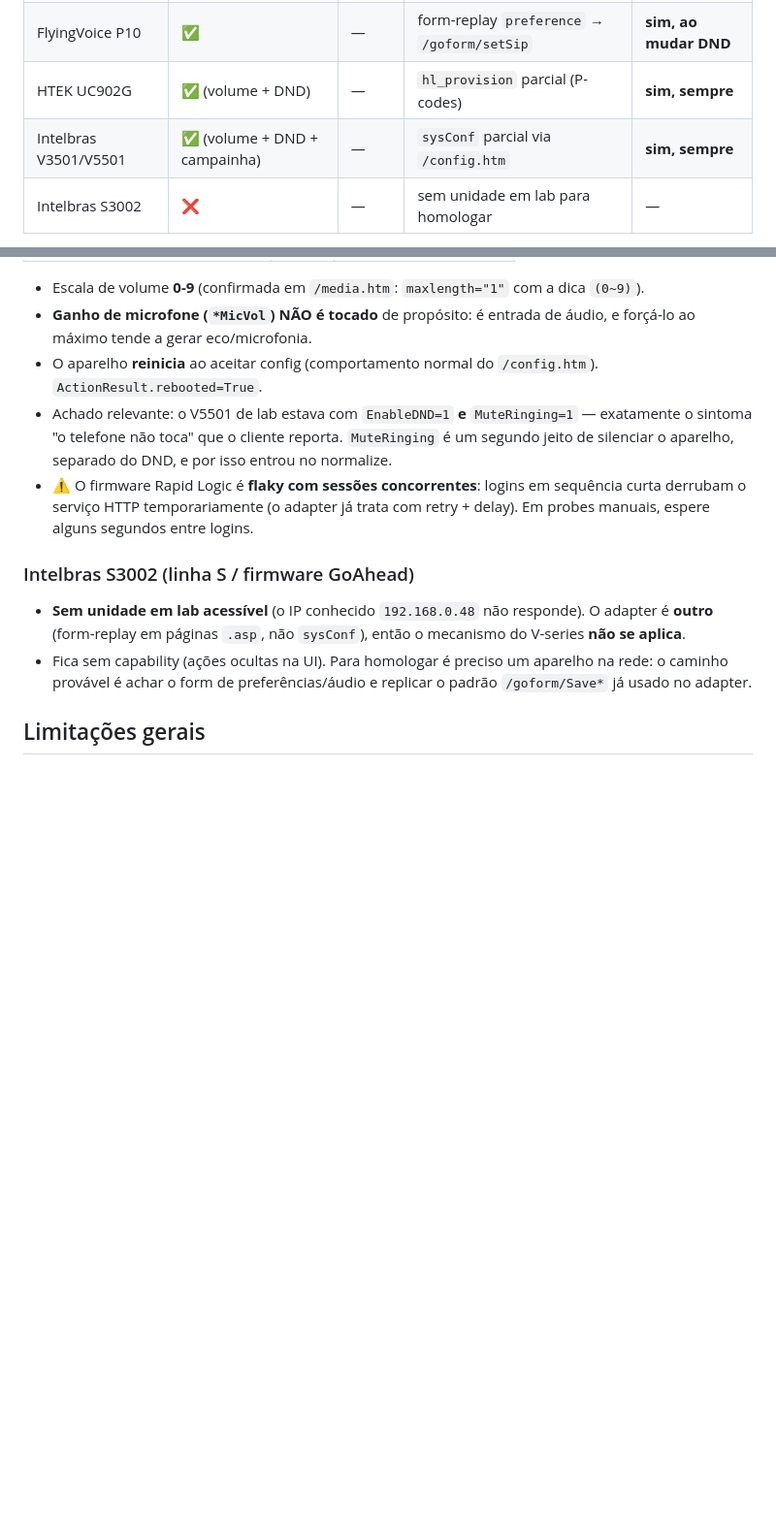
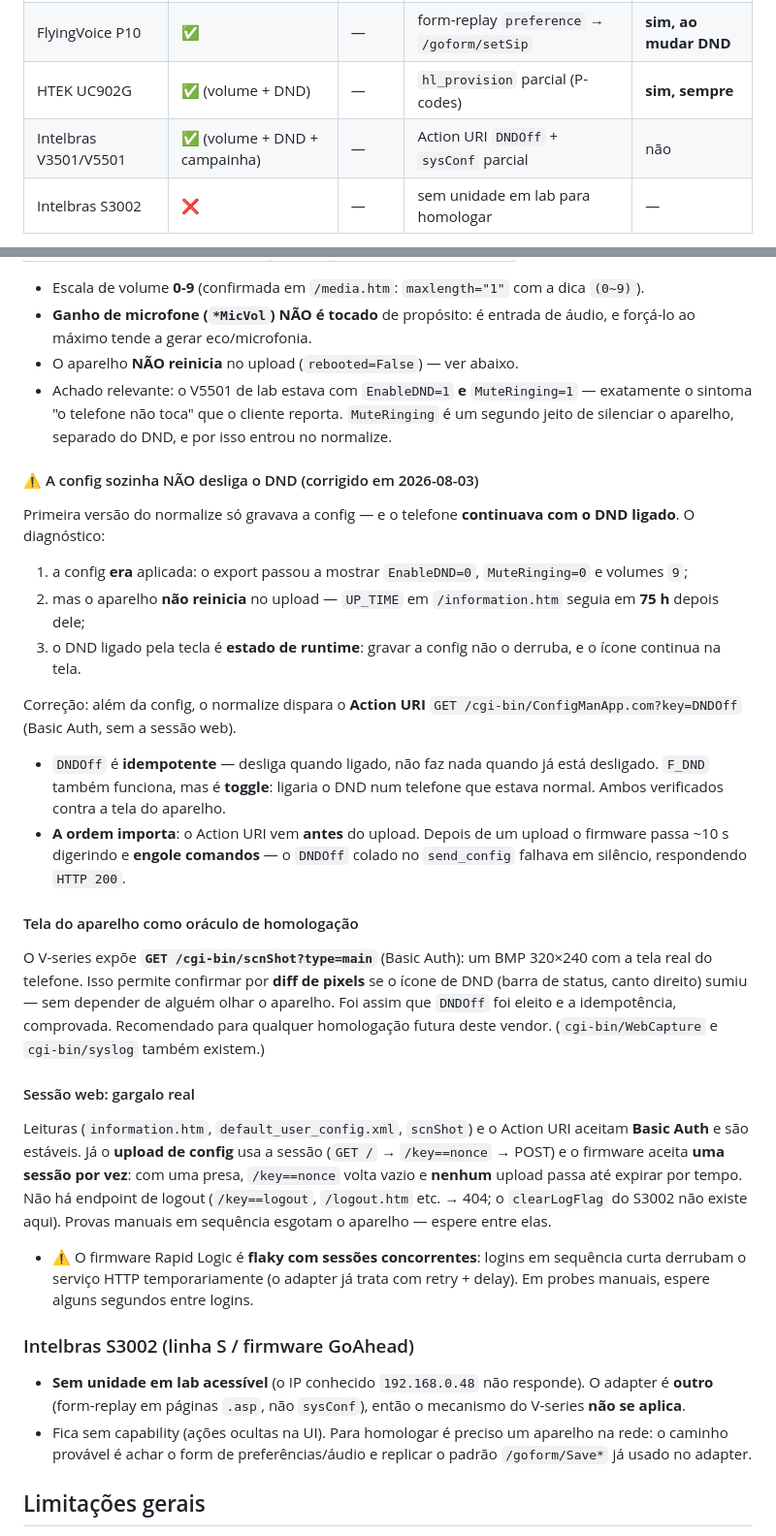
Before and after one commit to luizsteinbach30/middleware-ramais, a Markdown page: docs/design/DEVICE_ACTIONS_HOMOLOGACAO.md, 2 parts joined by grey strips. Shown at 97% size. Rendered like a GitHub page; blank space fills up the shorter version.

Commit message:
docs(device-actions): DND do Intelbras e runtime - Action URI antes da config
Co-Authored-By: Claude Fable 5 <noreply@anthropic.com>

```diff
--- a/docs/design/DEVICE_ACTIONS_HOMOLOGACAO.md
+++ b/docs/design/DEVICE_ACTIONS_HOMOLOGACAO.md
@@ -21,7 +21,7 @@ O que não fechou os 5 pontos ficou como "não suportado" (fora da capability).
 | Yealink T31G       | ✅        | —      | Action URI (`GET /servlet?key=…`) | não    |
 | FlyingVoice P10    | ✅        | —      | form-replay `preference` → `/goform/setSip` | **sim, ao mudar DND** |
 | HTEK UC902G        | ✅ (volume + DND) | — | `hl_provision` parcial (P-codes) | **sim, sempre** |
-| Intelbras V3501/V5501 | ✅ (volume + DND + campainha) | — | `sysConf` parcial via `/config.htm` | **sim, sempre** |
+| Intelbras V3501/V5501 | ✅ (volume + DND + campainha) | — | Action URI `DNDOff` + `sysConf` parcial | não |
 | Intelbras S3002    | ❌        | —      | sem unidade em lab para homologar | —      |
 
 Cobertura: **4 dos 5 adapters** do sistema (HTEK, Yealink, FlyingVoice e
@@ -104,12 +104,52 @@ Campos sobrescritos:
   a dica `(0~9)`).
 - **Ganho de microfone (`*MicVol`) NÃO é tocado** de propósito: é entrada de
   áudio, e forçá-lo ao máximo tende a gerar eco/microfonia.
-- O aparelho **reinicia** ao aceitar config (comportamento normal do
-  `/config.htm`). `ActionResult.rebooted=True`.
+- O aparelho **NÃO reinicia** no upload (`rebooted=False`) — ver abaixo.
 - Achado relevante: o V5501 de lab estava com `EnableDND=1` **e**
   `MuteRinging=1` — exatamente o sintoma "o telefone não toca" que o cliente
   reporta. `MuteRinging` é um segundo jeito de silenciar o aparelho, separado
   do DND, e por isso entrou no normalize.
+
+#### ⚠️ A config sozinha NÃO desliga o DND (corrigido em 2026-08-03)
+
+Primeira versão do normalize só gravava a config — e o telefone **continuava
+com o DND ligado**. O diagnóstico:
+
+1. a config **era** aplicada: o export passou a mostrar `EnableDND=0`,
+   `MuteRinging=0` e volumes `9`;
+2. mas o aparelho **não reinicia** no upload — `UP_TIME` em `/information.htm`
+   seguia em **75 h** depois dele;
+3. o DND ligado pela tecla é **estado de runtime**: gravar a config não o
+   derruba, e o ícone continua na tela.
+
+Correção: além da config, o normalize dispara o **Action URI**
+`GET /cgi-bin/ConfigManApp.com?key=DNDOff` (Basic Auth, sem a sessão web).
+
+- `DNDOff` é **idempotente** — desliga quando ligado, não faz nada quando já
+  está desligado. `F_DND` também funciona, mas é **toggle**: ligaria o DND num
+  telefone que estava normal. Ambos verificados contra a tela do aparelho.
+- **A ordem importa**: o Action URI vem **antes** do upload. Depois de um
+  upload o firmware passa ~10 s digerindo e **engole comandos** — o `DNDOff`
+  colado no `send_config` falhava em silêncio, respondendo `HTTP 200`.
+
+#### Tela do aparelho como oráculo de homologação
+
+O V-series expõe **`GET /cgi-bin/scnShot?type=main`** (Basic Auth): um BMP
+320×240 com a tela real do telefone. Isso permite confirmar por **diff de
+pixels** se o ícone de DND (barra de status, canto direito) sumiu — sem
+depender de alguém olhar o aparelho. Foi assim que `DNDOff` foi eleito e a
+idempotência, comprovada. Recomendado para qualquer homologação futura deste
+vendor. (`cgi-bin/WebCapture` e `cgi-bin/syslog` também existem.)
+
+#### Sessão web: gargalo real
+
+Leituras (`information.htm`, `default_user_config.xml`, `scnShot`) e o Action
+URI aceitam **Basic Auth** e são estáveis. Já o **upload de config** usa a
+sessão (`GET /` → `/key==nonce` → POST) e o firmware aceita **uma sessão por
+vez**: com uma presa, `/key==nonce` volta vazio e **nenhum** upload passa até
+expirar por tempo. Não há endpoint de logout (`/key==logout`, `/logout.htm`
+etc. → 404; o `clearLogFlag` do S3002 não existe aqui). Provas manuais em
+sequência esgotam o aparelho — espere entre elas.
 - ⚠️ O firmware Rapid Logic é **flaky com sessões concorrentes**: logins em
   sequência curta derrubam o serviço HTTP temporariamente (o adapter já trata
   com retry + delay). Em probes manuais, espere alguns segundos entre logins.
```
Also changed, not shown: docs/ADRs/0004-device-actions.md (+9 -0 lines).
